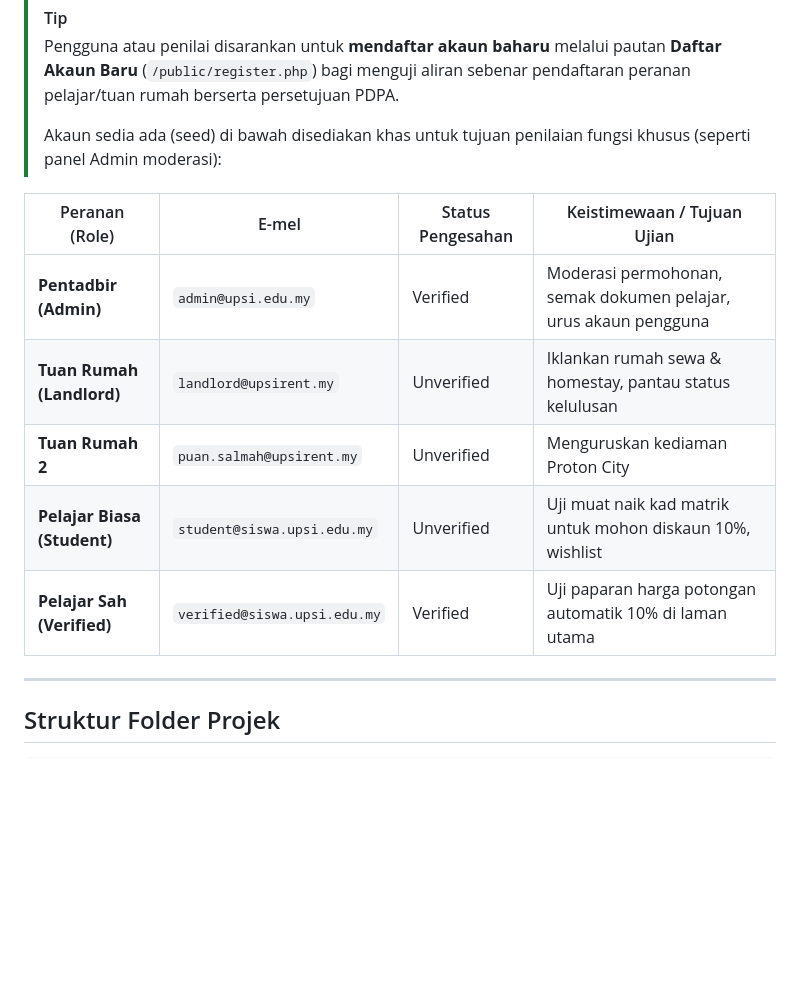
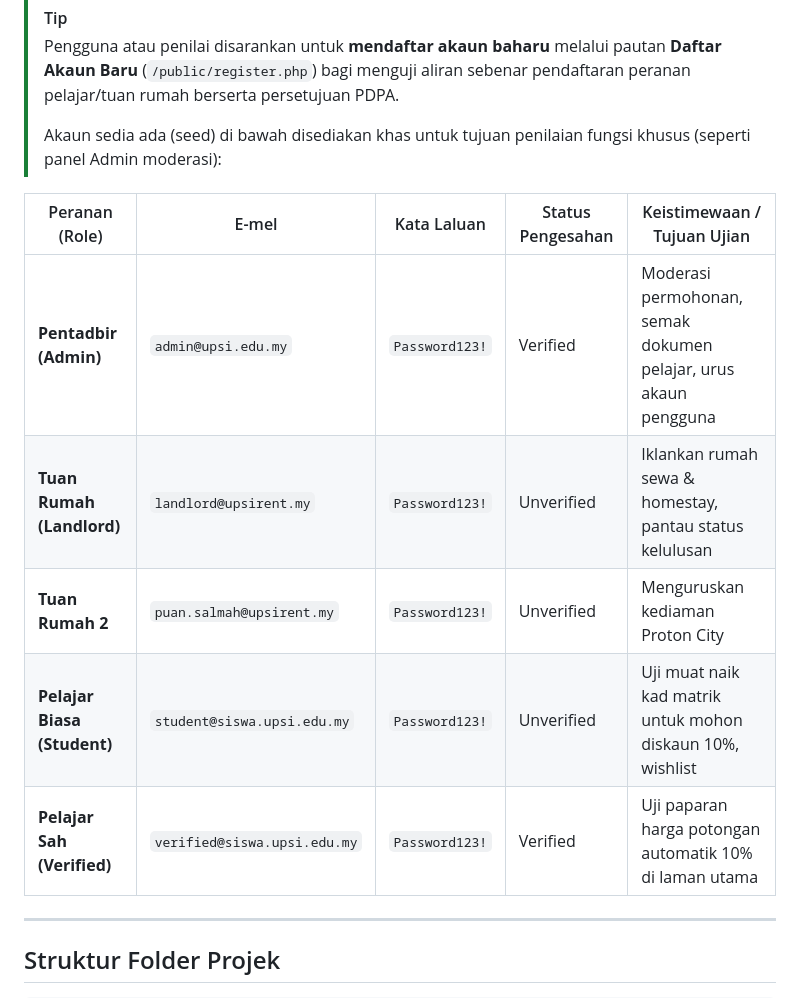
Before and after one commit to Aiman029/rental, a Markdown page: README.md, the part around the change. GitHub-like rendering; blank space fills up the shorter version.

Commit message:
docs: add password column to test accounts table in README.md

```diff
--- a/README.md
+++ b/README.md
@@ -108,13 +108,13 @@ http://localhost/HACK/
 >
 > Akaun sedia ada (seed) di bawah disediakan khas untuk tujuan penilaian fungsi khusus (seperti panel Admin moderasi):
 
-| Peranan (Role) | E-mel | Status Pengesahan | Keistimewaan / Tujuan Ujian |
-|----------------|-------|-------------------|-----------------------------|
-| **Pentadbir (Admin)** | `admin@upsi.edu.my` | Verified | Moderasi permohonan, semak dokumen pelajar, urus akaun pengguna |
-| **Tuan Rumah (Landlord)** | `landlord@upsirent.my` | Unverified | Iklankan rumah sewa & homestay, pantau status kelulusan |
-| **Tuan Rumah 2** | `puan.salmah@upsirent.my` | Unverified | Menguruskan kediaman Proton City |
-| **Pelajar Biasa (Student)**| `student@siswa.upsi.edu.my` | Unverified | Uji muat naik kad matrik untuk mohon diskaun 10%, wishlist |
-| **Pelajar Sah (Verified)**| `verified@siswa.upsi.edu.my` | Verified | Uji paparan harga potongan automatik 10% di laman utama |
+| Peranan (Role) | E-mel | Kata Laluan | Status Pengesahan | Keistimewaan / Tujuan Ujian |
+|----------------|-------|-------------|-------------------|-----------------------------|
+| **Pentadbir (Admin)** | `admin@upsi.edu.my` | `Password123!` | Verified | Moderasi permohonan, semak dokumen pelajar, urus akaun pengguna |
+| **Tuan Rumah (Landlord)** | `landlord@upsirent.my` | `Password123!` | Unverified | Iklankan rumah sewa & homestay, pantau status kelulusan |
+| **Tuan Rumah 2** | `puan.salmah@upsirent.my` | `Password123!` | Unverified | Menguruskan kediaman Proton City |
+| **Pelajar Biasa (Student)**| `student@siswa.upsi.edu.my` | `Password123!` | Unverified | Uji muat naik kad matrik untuk mohon diskaun 10%, wishlist |
+| **Pelajar Sah (Verified)**| `verified@siswa.upsi.edu.my` | `Password123!` | Verified | Uji paparan harga potongan automatik 10% di laman utama |
 
 ---
 
```
